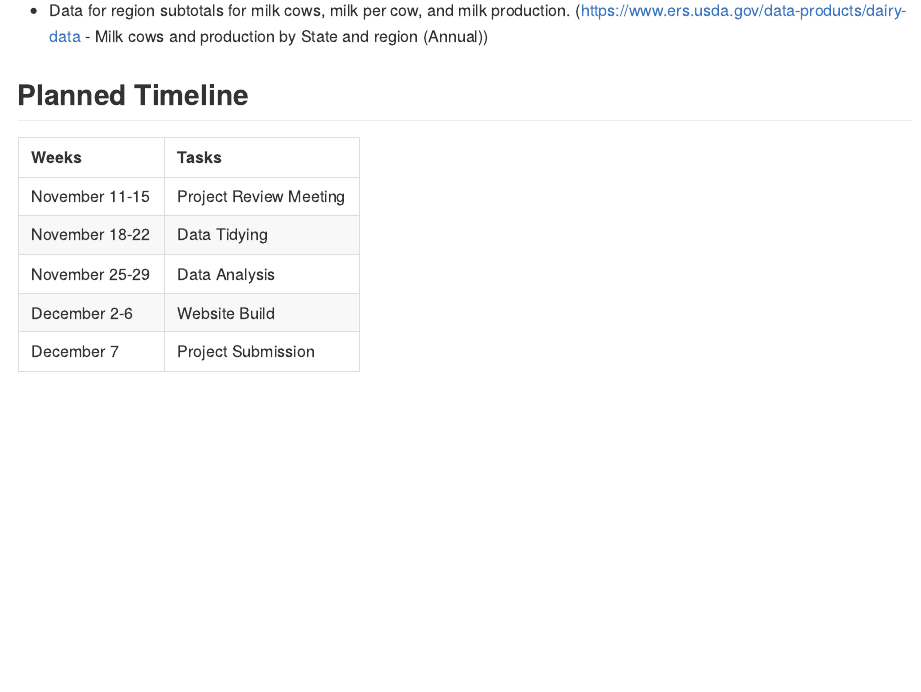
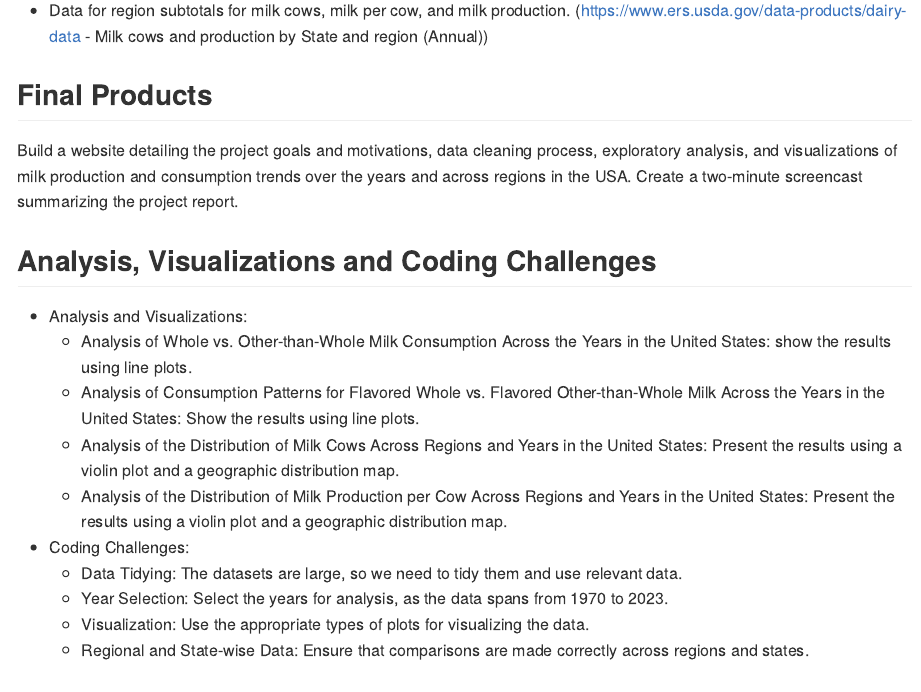
Before and after one commit to lk2776/p8105_final_project, an R Markdown document (proposal.Rmd): the page in a window 1100 px wide, from 760 px down. The pictures show the output file proposal.md that the author committed with the source, drawn offline in the style of GitHub.

Commit message:
analysis part

```diff
--- a/proposal.Rmd
+++ b/proposal.Rmd
@@ -23,7 +23,23 @@ Understanding state-wise milk production and the consumption of whole, low-fat,
 
 - Data for region subtotals for milk cows, milk per cow, and milk production.  (https://www.ers.usda.gov/data-products/dairy-data - Milk cows and production by State and region (Annual))
 
+## Final Products
 
+Build a website detailing the project goals and motivations, data cleaning process, exploratory analysis, and visualizations of milk production and consumption trends over the years and across regions in the USA. Create a two-minute screencast summarizing the project report.
+
+## Analysis, Visualizations and Coding Challenges
+
+- Analysis and Visualizations:
+  - Analysis of Whole vs. Other-than-Whole Milk Consumption Across the Years in the United States: show the results using line plots.
+  - Analysis of Consumption Patterns for Flavored Whole vs. Flavored Other-than-Whole Milk Across the Years in the United States: Show the results using line plots.
+  - Analysis of the Distribution of Milk Cows Across Regions and Years in the United States: Present the results using a violin plot and a geographic distribution map.
+  - Analysis of the Distribution of Milk Production per Cow Across Regions and Years in the United States: Present the results using a violin plot and a geographic distribution map.
+
+- Coding Challenges:
+  - Data Tidying: The datasets are large, so we need to tidy them and use relevant data.
+  - Year Selection: Select the years for analysis, as the data spans from 1970 to 2023.
+  - Visualization: Use the appropriate types of plots for visualizing the data.
+  - Regional and State-wise Data: Ensure that comparisons are made correctly across regions and states.
 
 ## Planned Timeline
 
```
Also changed, not shown: proposal.md.
